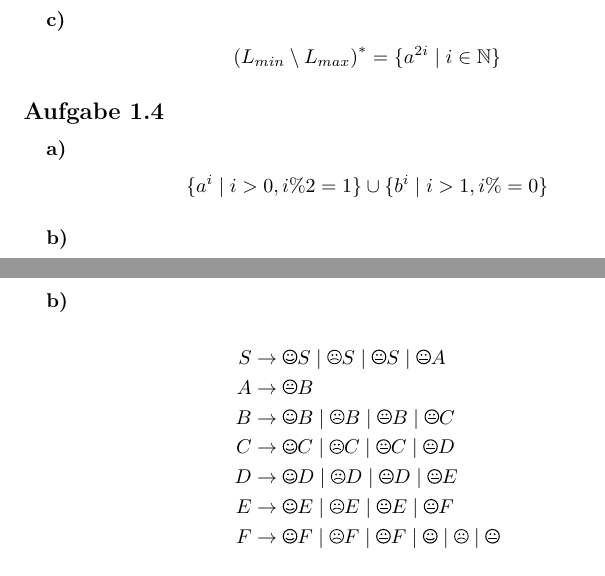
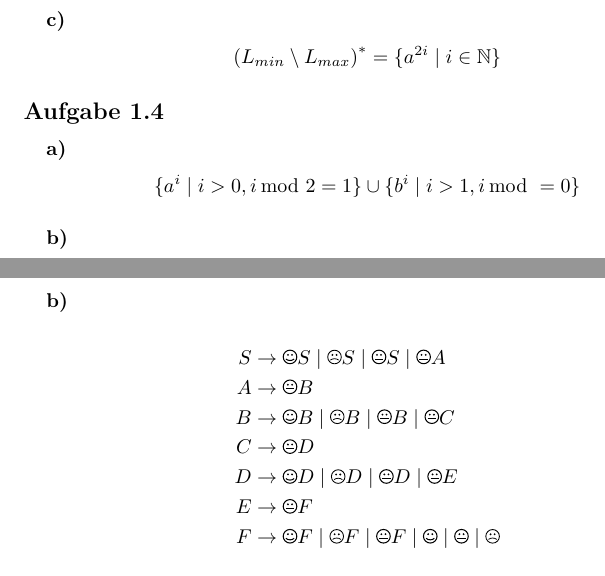
Before and after one commit to themightyoarfish/info-d, a LaTeX document (Blatt 1/Blatt 1.tex): two parts of pages 3 and 4 of 4, joined at a grey line, cut so that both start at the same text. Compiled offline with pdfLaTeX.

Commit message:
corrected ex 1.6

```diff
--- a/Blatt 1/Blatt 1.tex
+++ b/Blatt 1/Blatt 1.tex
@@ -153,7 +153,8 @@
    \subsubsection{a)}
 
    \begin{equation*}
-      \{a^i \mid i > 0, i \% 2 = 1\} \cup \{b^i \mid i > 1, i \% = 0\}
+      \{a^i \mid i > 0, i \kern-8pt\mod 2 = 1\} \cup \{b^i \mid i > 1, i
+      \kern-8pt\mod = 0\}
    \end{equation*}
 
    \subsubsection{b)}
@@ -200,11 +201,11 @@
       S & \r & \Smiley S \mid \Sadey S \mid \Neutrey S \mid \Neutrey A \\
       A & \r & \Neutrey B \\
       B & \r & \Smiley B \mid \Sadey B \mid \Neutrey B \mid \Neutrey C \\
-      C & \r & \Smiley C \mid \Sadey C \mid \Neutrey C \mid \Neutrey D \\
+      C & \r & \Neutrey D \\
       D & \r & \Smiley D \mid \Sadey D \mid \Neutrey D \mid \Neutrey E \\
-      E & \r & \Smiley E \mid \Sadey E \mid \Neutrey E \mid \Neutrey F \\
-      F & \r & \Smiley F \mid \Sadey F \mid \Neutrey F \mid \Smiley \mid \Sadey
-         \mid \Neutrey
+      E & \r & \Neutrey F \\
+      F & \r & \Smiley F \mid \Sadey F \mid \Neutrey F \mid \Smiley \mid
+      \Neutrey \mid \Sadey
    \end{IEEEeqnarray*}
 
    \subsubsection{c)}
```
Also changed, not shown: Blatt 1/Blatt 1.pdf, 1 other file.
